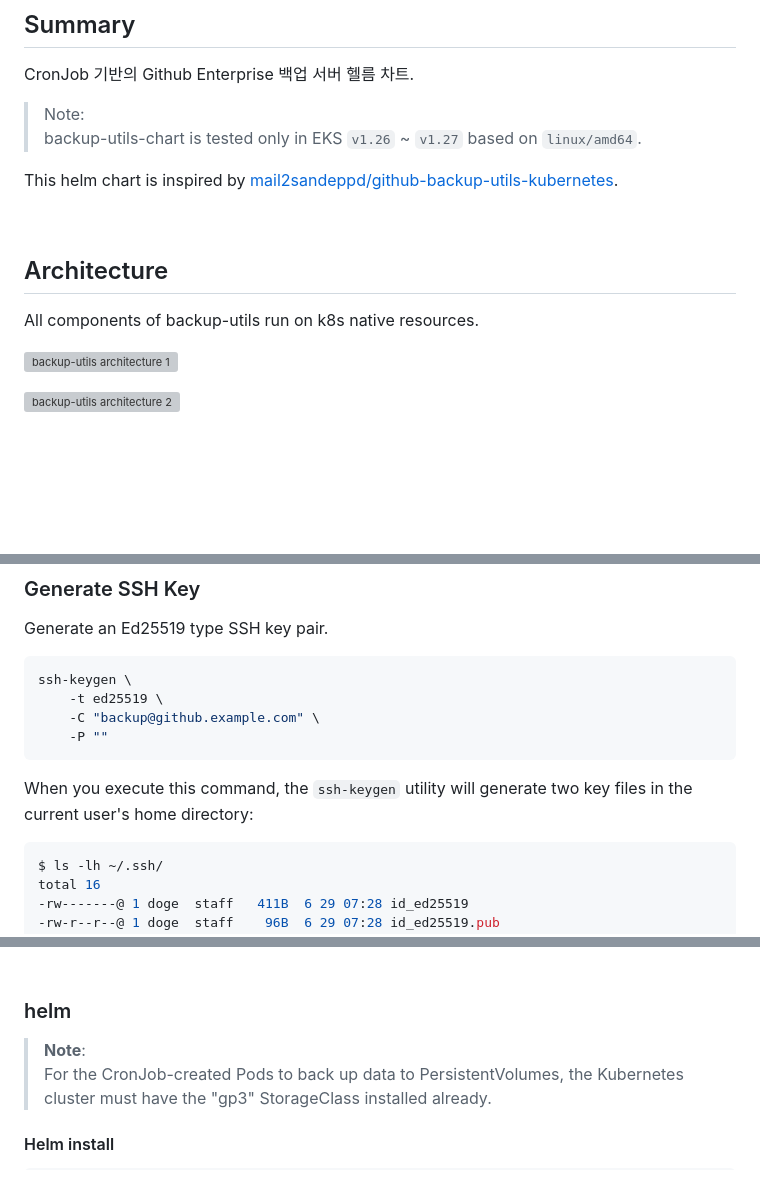
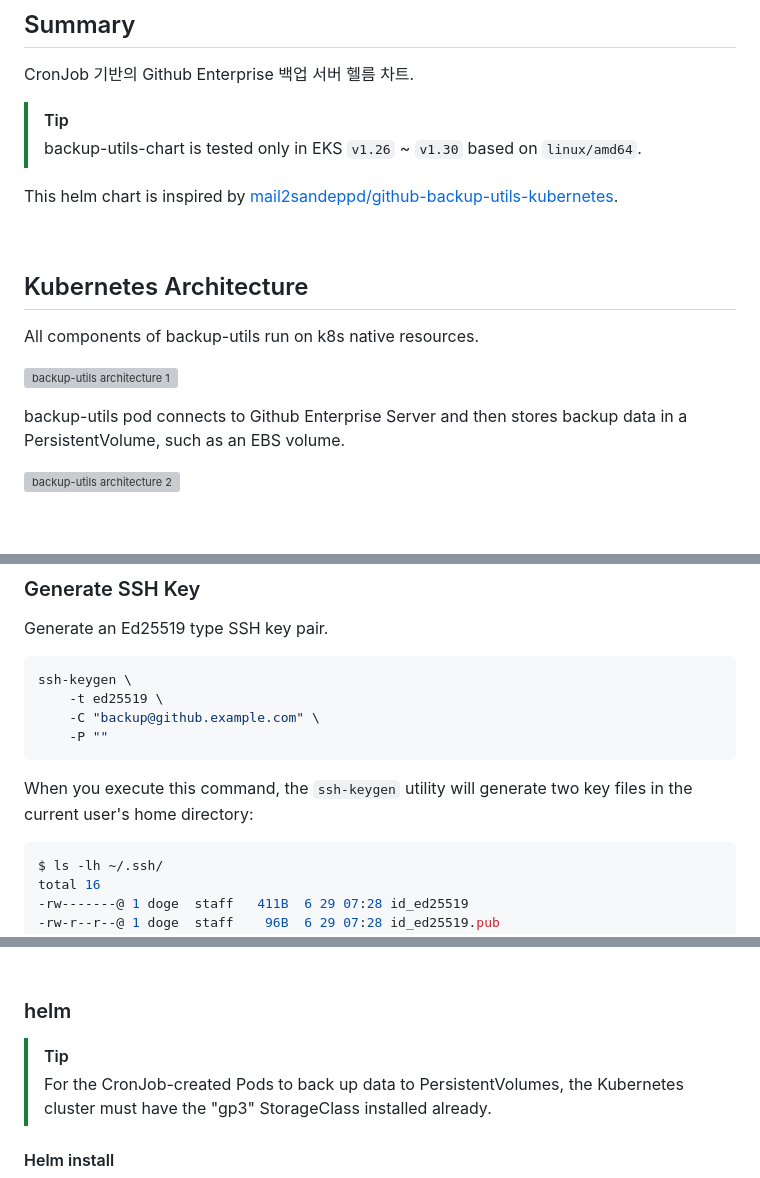
Before and after one commit to younsl/charts, a Markdown page: charts/backup-utils/README.md, 3 parts joined by grey strips. Rendered like a GitHub page; blank space fills up the shorter version; grey boxes are pictures that could not be loaded.

Commit message:
docs: Update README.md

````diff
--- a/charts/backup-utils/README.md
+++ b/charts/backup-utils/README.md
@@ -8,18 +8,20 @@
 
 CronJob 기반의 Github Enterprise 백업 서버 헬름 차트.
 
-> Note:
-> backup-utils-chart is tested only in EKS `v1.26` ~ `v1.27` based on `linux/amd64`.
+> [!TIP]
+> backup-utils-chart is tested only in EKS `v1.26` ~ `v1.30` based on `linux/amd64`.
 
 This helm chart is inspired by [mail2sandeppd/github-backup-utils-kubernetes](https://github.com/mail2sandeepd/github-backup-utils-kubernetes).
 
 &nbsp;
 
-## Architecture
+## Kubernetes Architecture
 
 All components of backup-utils run on k8s native resources.
 
 ![backup-utils architecture 1](./docs/1.png)
+
+backup-utils pod connects to Github Enterprise Server and then stores backup data in a PersistentVolume, such as an EBS volume.
 
 ![backup-utils architecture 2](./docs/2.png)
 
@@ -40,7 +42,7 @@ ssh-keygen \
 
 When you execute this command, the `ssh-keygen` utility will generate two key files in the current user's home directory:
 
-```bash
+```console
 $ ls -lh ~/.ssh/
 total 16
 -rw-------@ 1 doge  staff   411B  6 29 07:28 id_ed25519
@@ -93,7 +95,7 @@ docker push 111122223333.dkr.ecr.ap-northeast-2.amazonaws.com/github-backup-util
 
 ### helm
 
-> **Note**:
+> [!TIP]
 > For the CronJob-created Pods to back up data to PersistentVolumes, the Kubernetes cluster must have the "gp3" StorageClass installed already.
 
 #### Helm install
````
